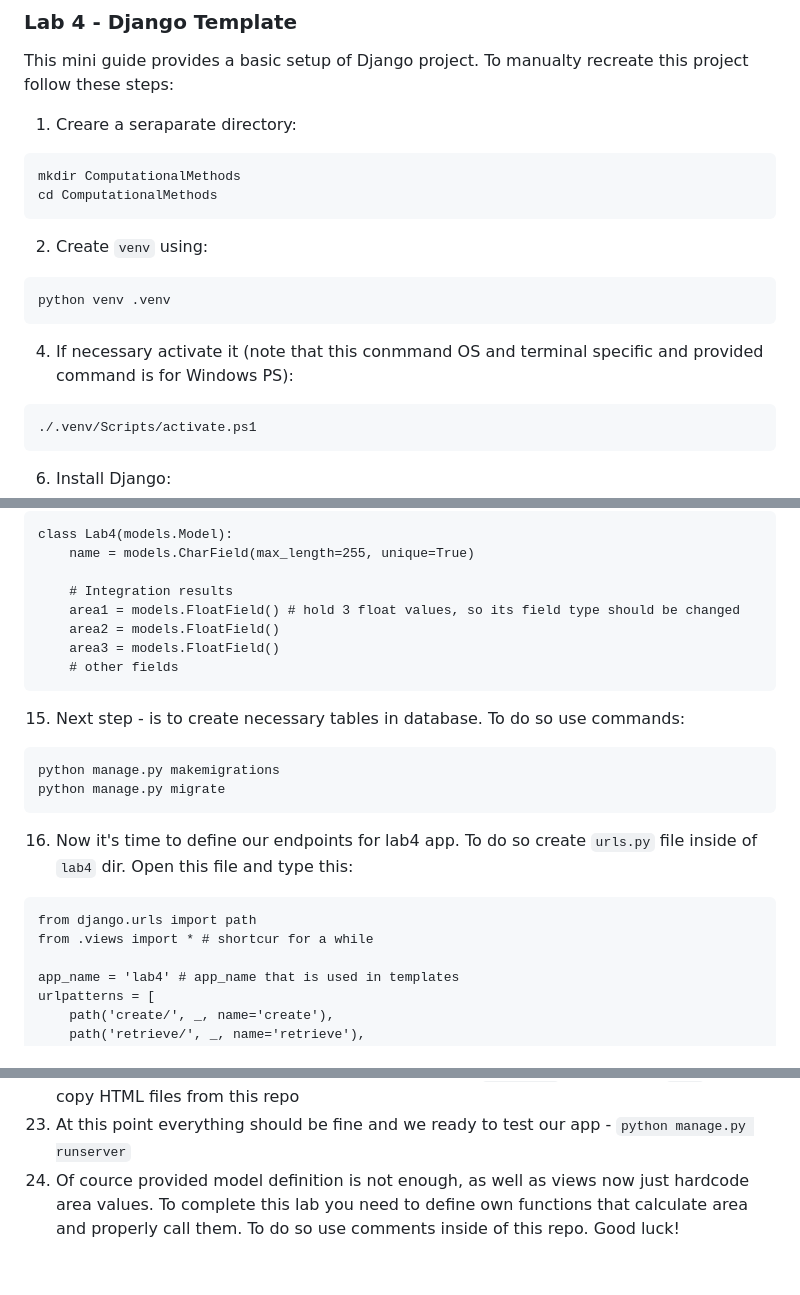
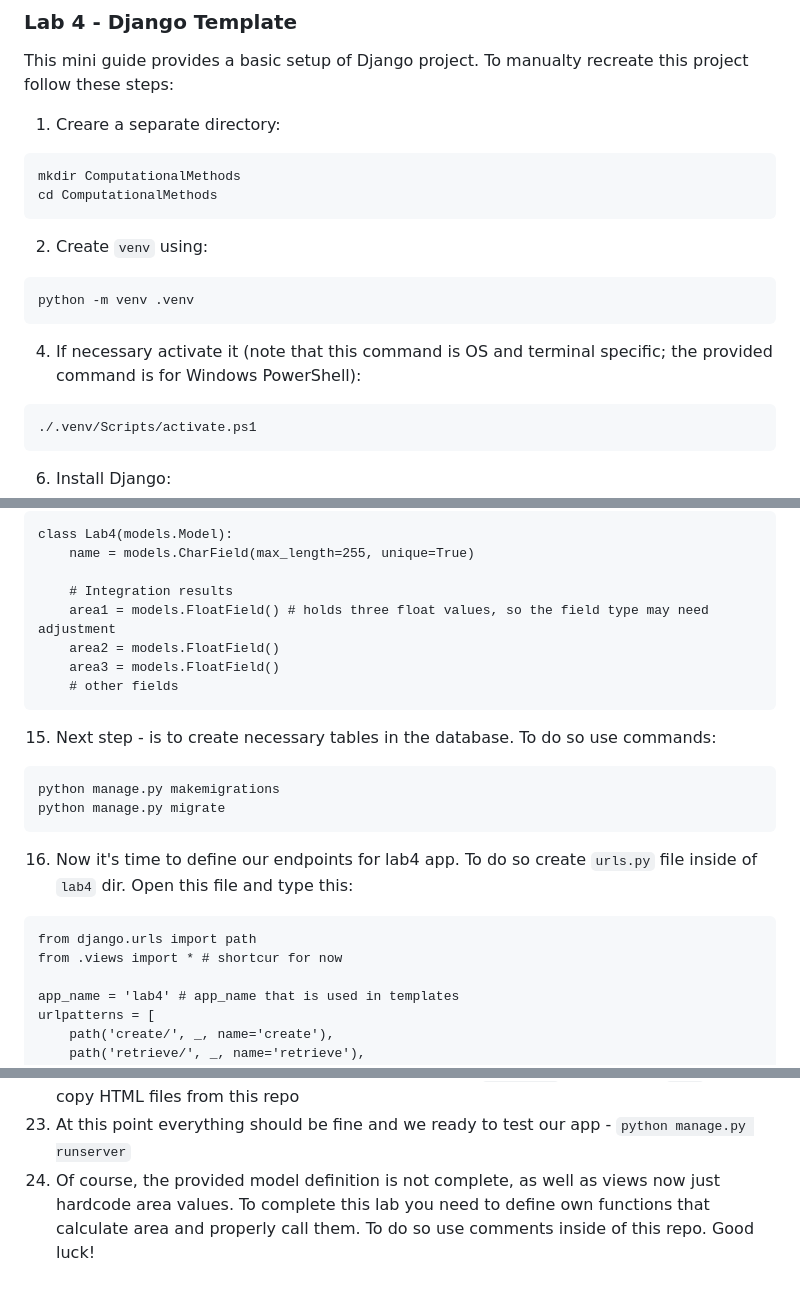
Before and after one commit to vadymmartyniuk/DjangoExample, a Markdown page: README.md, 3 parts joined by grey strips. Drawn GitHub-style.

````diff
--- a/README.md
+++ b/README.md
@@ -2,16 +2,16 @@
 
 This mini guide provides a basic setup of Django project. To manualty recreate this project follow these steps:
 
-1. Creare a seraparate directory:
+1. Creare a separate directory:
 ```
 mkdir ComputationalMethods
 cd ComputationalMethods
 ```
 2. Create `venv` using:
 ```
-python venv .venv
+python -m venv .venv
 ```
-4. If necessary activate it (note that this conmmand OS and terminal specific and provided command is for Windows PS):
+4. If necessary activate it (note that this command is OS and terminal specific; the provided command is for Windows PowerShell):
 ```
 ./.venv/Scripts/activate.ps1
 ```
@@ -39,12 +39,12 @@ class Lab4(models.Model):
     name = models.CharField(max_length=255, unique=True)
 
     # Integration results
-    area1 = models.FloatField() # hold 3 float values, so its field type should be changed
+    area1 = models.FloatField() # holds three float values, so the field type may need adjustment
     area2 = models.FloatField()
     area3 = models.FloatField()
     # other fields
 ```
-15. Next step - is to create necessary tables in database. To do so use commands:
+15. Next step - is to create necessary tables in the database. To do so use commands:
 ```
 python manage.py makemigrations
 python manage.py migrate
@@ -52,7 +52,7 @@ python manage.py migrate
 16. Now it's time to define our endpoints for lab4 app. To do so create ```urls.py``` file inside of ```lab4``` dir. Open this file and type this:
 ```
 from django.urls import path
-from .views import * # shortcur for a while
+from .views import * # shortcur for now
 
 app_name = 'lab4' # app_name that is used in templates
 urlpatterns = [
@@ -127,4 +127,4 @@ def lab4_details_view(request, _id):
 21. In ```settings.py``` add import ```from lab4.views import index``` and replace ```_``` with ```index```
 22. The final step is to define templates. To do so create ```templates``` dir inside of ```lab4``` and just copy HTML files from this repo
 23. At this point everything should be fine and we ready to test our app - ```python manage.py runserver```
-24. Of cource provided model definition is not enough, as well as views now just hardcode area values. To complete this lab you need to define own functions that calculate area and properly call them. To do so use comments inside of this repo. Good luck!
+24. Of course, the provided model definition is not complete, as well as views now just hardcode area values. To complete this lab you need to define own functions that calculate area and properly call them. To do so use comments inside of this repo. Good luck!
````
